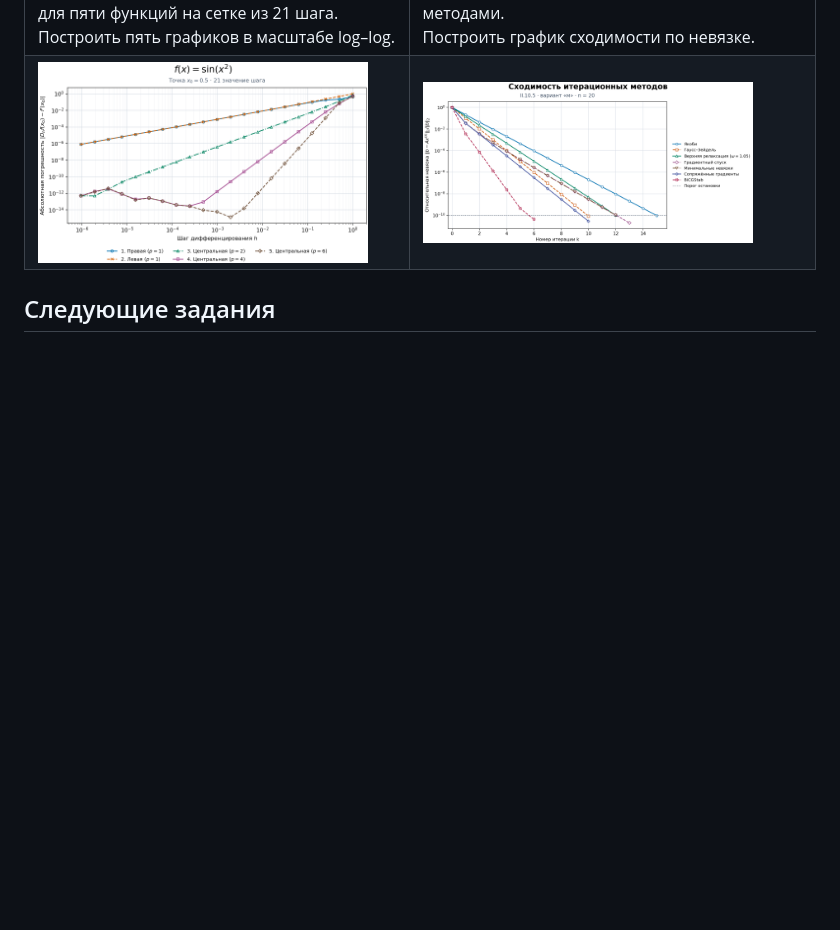
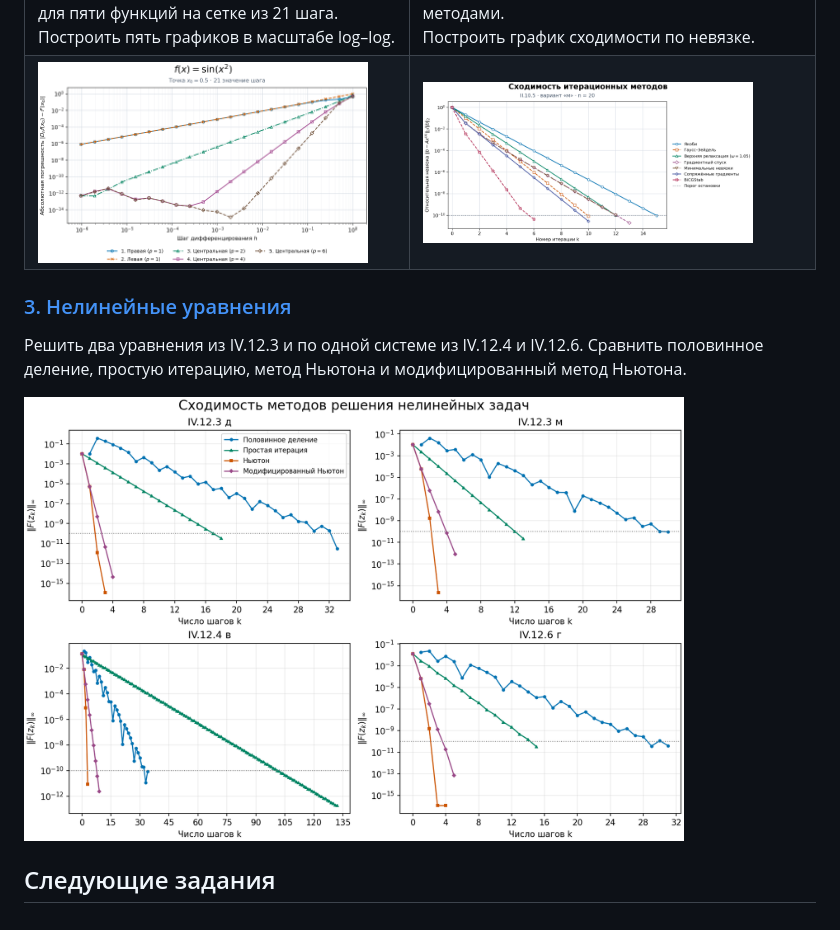
Before and after one commit to terMorel/computational-mathematics, a Markdown page: README.md, the part around the change. Rendered like a GitHub page; pictures changed too: nonlinear equations/figures/convergence.png (added); blank space fills up the shorter version.

Commit message:
Добавить лабораторную работу по нелинейным уравнениям и системам

```diff
--- a/README.md
+++ b/README.md
@@ -9,6 +9,12 @@
 | Сравнить погрешность пяти разностных формул<br>для пяти функций на сетке из 21 шага.<br>Построить пять графиков в масштабе log–log. | Решить задачу II.10.5, вариант «м»,<br>двумя прямыми и семью итерационными методами.<br>Построить график сходимости по невязке. |
 | <img src="numerical-differentiation/figures/sin_x_squared.png" width="330" alt="Погрешность пяти разностных формул для sin(x²)"> | <img src="systems%20of%20linear%20algebraic%20equations/convergence.png" width="330" alt="Сходимость семи итерационных методов решения СЛАУ"> |
 
+### [3. Нелинейные уравнения](nonlinear%20equations/)
+
+Решить два уравнения из IV.12.3 и по одной системе из IV.12.4 и IV.12.6. Сравнить половинное деление, простую итерацию, метод Ньютона и модифицированный метод Ньютона.
+
+<img src="nonlinear%20equations/figures/convergence.png" width="660" alt="Сходимость методов решения четырёх нелинейных задач">
+
 ## Следующие задания
 
 <!-- Здесь будут ссылки на следующие задания. -->
```
Also changed, not shown: nonlinear equations/README.md (added, +106 -0 lines), nonlinear equations/figures/geometry.png (added), 2 other files.
